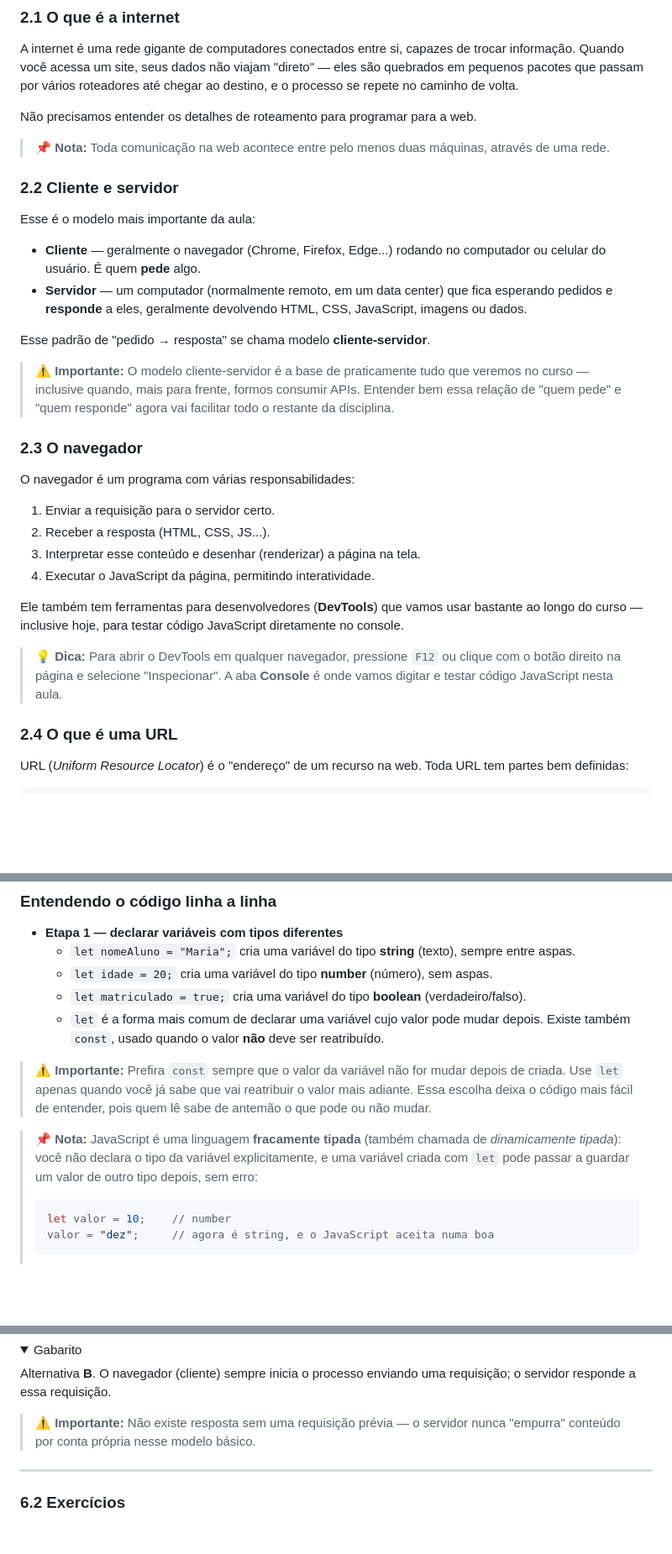
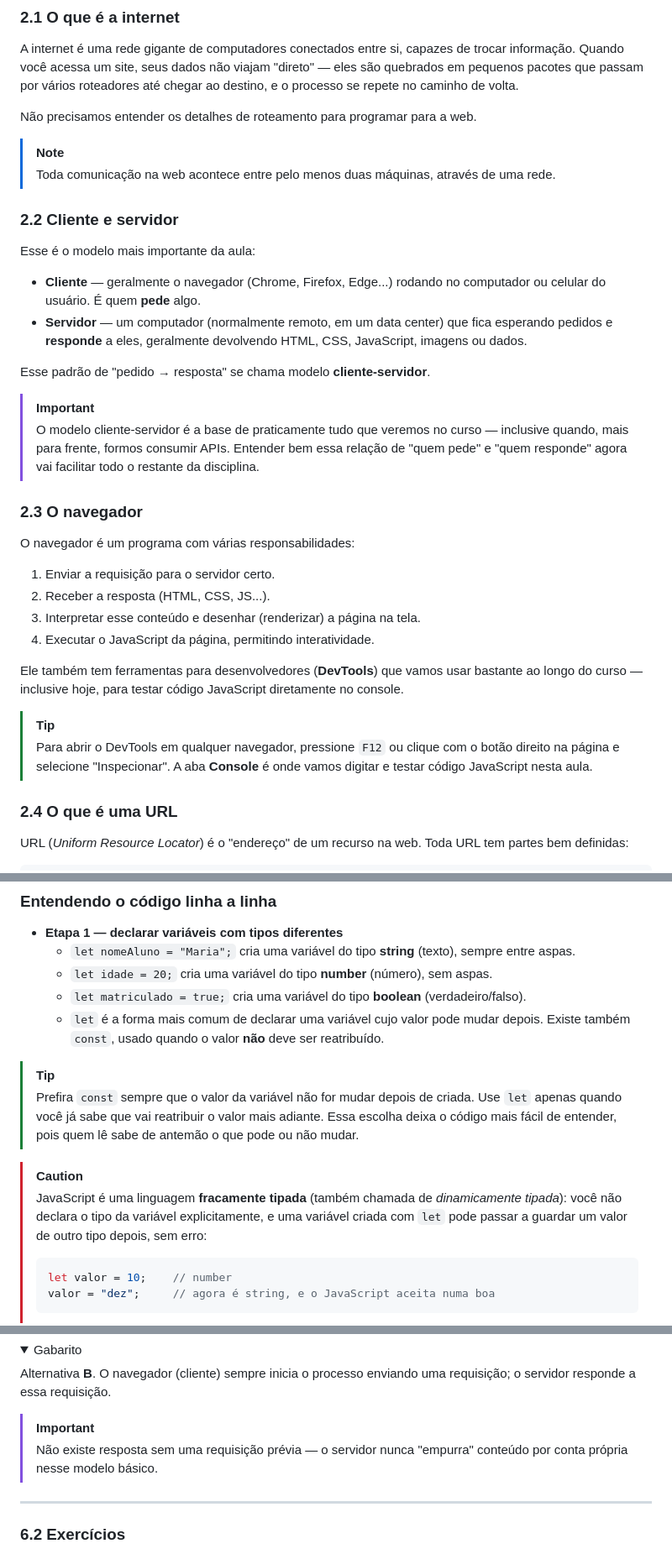
Before and after one commit to gustavocolombelli/uniguacu-web-dev, a Markdown page: aula-01/aula-01.md, 3 parts joined by grey strips. Shown at 84% size. Rendered like a GitHub page; folded sections open; blank space fills up the shorter version.

Commit message:
Converte callouts para a sintaxe de alerta do GitHub ([!NOTE], [!TIP], [!IMPORTANT], [!WARNING], [!CAUTION])

````diff
--- a/aula-01/aula-01.md
+++ b/aula-01/aula-01.md
@@ -30,7 +30,8 @@ A internet é uma rede gigante de computadores conectados entre si, capazes de t
 
 Não precisamos entender os detalhes de roteamento para programar para a web.
 
-> 📌 **Nota:** Toda comunicação na web acontece entre pelo menos duas máquinas, através de uma rede.
+> [!NOTE]
+> Toda comunicação na web acontece entre pelo menos duas máquinas, através de uma rede.
 
 ### 2.2 Cliente e servidor
 
@@ -41,7 +42,8 @@ Esse é o modelo mais importante da aula:
 
 Esse padrão de "pedido → resposta" se chama modelo **cliente-servidor**.
 
-> ⚠️ **Importante:** O modelo cliente-servidor é a base de praticamente tudo que veremos no curso — inclusive quando, mais para frente, formos consumir APIs. Entender bem essa relação de "quem pede" e "quem responde" agora vai facilitar todo o restante da disciplina.
+> [!IMPORTANT]
+> O modelo cliente-servidor é a base de praticamente tudo que veremos no curso — inclusive quando, mais para frente, formos consumir APIs. Entender bem essa relação de "quem pede" e "quem responde" agora vai facilitar todo o restante da disciplina.
 
 ### 2.3 O navegador
 
@@ -54,7 +56,8 @@ O navegador é um programa com várias responsabilidades:
 
 Ele também tem ferramentas para desenvolvedores (**DevTools**) que vamos usar bastante ao longo do curso — inclusive hoje, para testar código JavaScript diretamente no console.
 
-> 💡 **Dica:** Para abrir o DevTools em qualquer navegador, pressione `F12` ou clique com o botão direito na página e selecione "Inspecionar". A aba **Console** é onde vamos digitar e testar código JavaScript nesta aula.
+> [!TIP]
+> Para abrir o DevTools em qualquer navegador, pressione `F12` ou clique com o botão direito na página e selecione "Inspecionar". A aba **Console** é onde vamos digitar e testar código JavaScript nesta aula.
 
 ### 2.4 O que é uma URL
 
@@ -189,9 +193,11 @@ true
   - `let matriculado = true;` cria uma variável do tipo **boolean** (verdadeiro/falso).
   - `let` é a forma mais comum de declarar uma variável cujo valor pode mudar depois. Existe também `const`, usado quando o valor **não** deve ser reatribuído.
 
-> ⚠️ **Importante:** Prefira `const` sempre que o valor da variável não for mudar depois de criada. Use `let` apenas quando você já sabe que vai reatribuir o valor mais adiante. Essa escolha deixa o código mais fácil de entender, pois quem lê sabe de antemão o que pode ou não mudar.
+> [!TIP]
+> Prefira `const` sempre que o valor da variável não for mudar depois de criada. Use `let` apenas quando você já sabe que vai reatribuir o valor mais adiante. Essa escolha deixa o código mais fácil de entender, pois quem lê sabe de antemão o que pode ou não mudar.
 
-> 📌 **Nota:** JavaScript é uma linguagem **fracamente tipada** (também chamada de *dinamicamente tipada*): você não declara o tipo da variável explicitamente, e uma variável criada com `let` pode passar a guardar um valor de outro tipo depois, sem erro:
+> [!CAUTION]
+> JavaScript é uma linguagem **fracamente tipada** (também chamada de *dinamicamente tipada*): você não declara o tipo da variável explicitamente, e uma variável criada com `let` pode passar a guardar um valor de outro tipo depois, sem erro:
 > ```js
 > let valor = 10;    // number
 > valor = "dez";     // agora é string, e o JavaScript aceita numa boa
@@ -284,7 +290,8 @@ mindmap
 
 Alternativa **B**. O navegador (cliente) sempre inicia o processo enviando uma requisição; o servidor responde a essa requisição.
 
-> ⚠️ **Importante:** Não existe resposta sem uma requisição prévia — o servidor nunca "empurra" conteúdo por conta própria nesse modelo básico.
+> [!IMPORTANT]
+> Não existe resposta sem uma requisição prévia — o servidor nunca "empurra" conteúdo por conta própria nesse modelo básico.
 
 </details>
 
````
Also changed, not shown: other parts of aula-01/aula-01.md (+2 -1 lines), aula-02/aula-02.md (+8 -4 lines).
